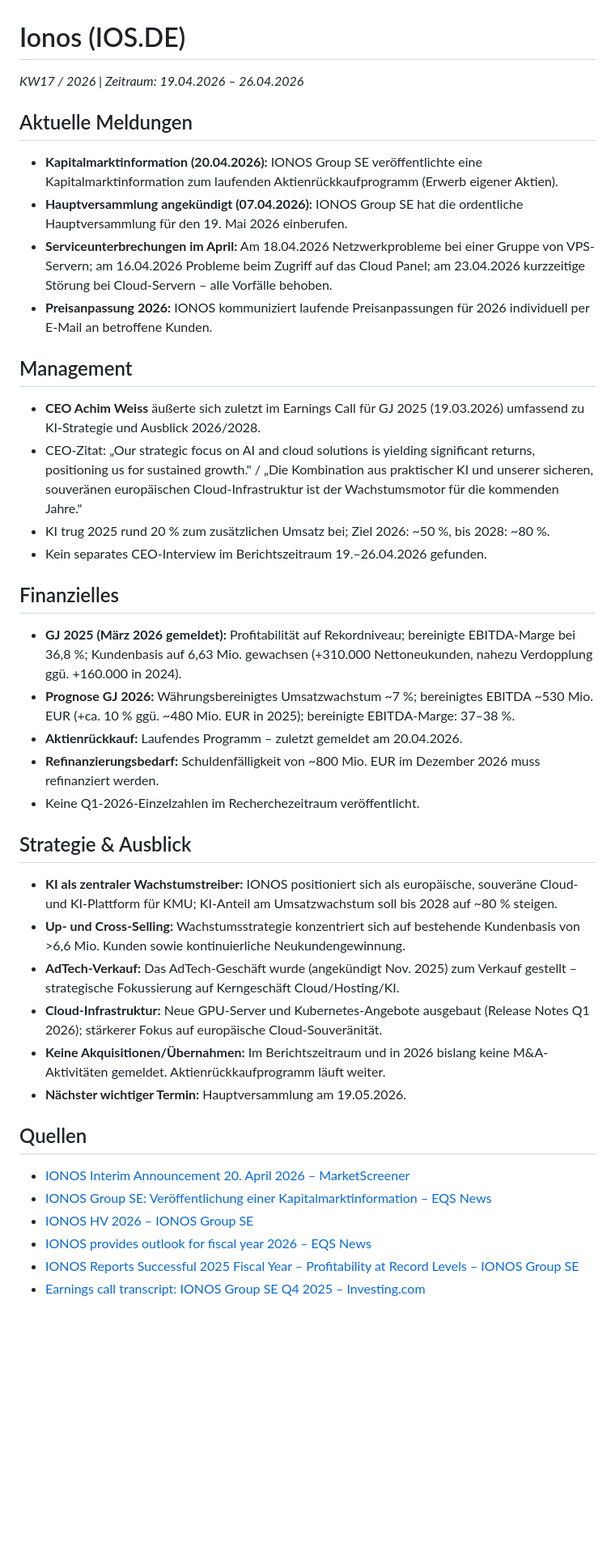
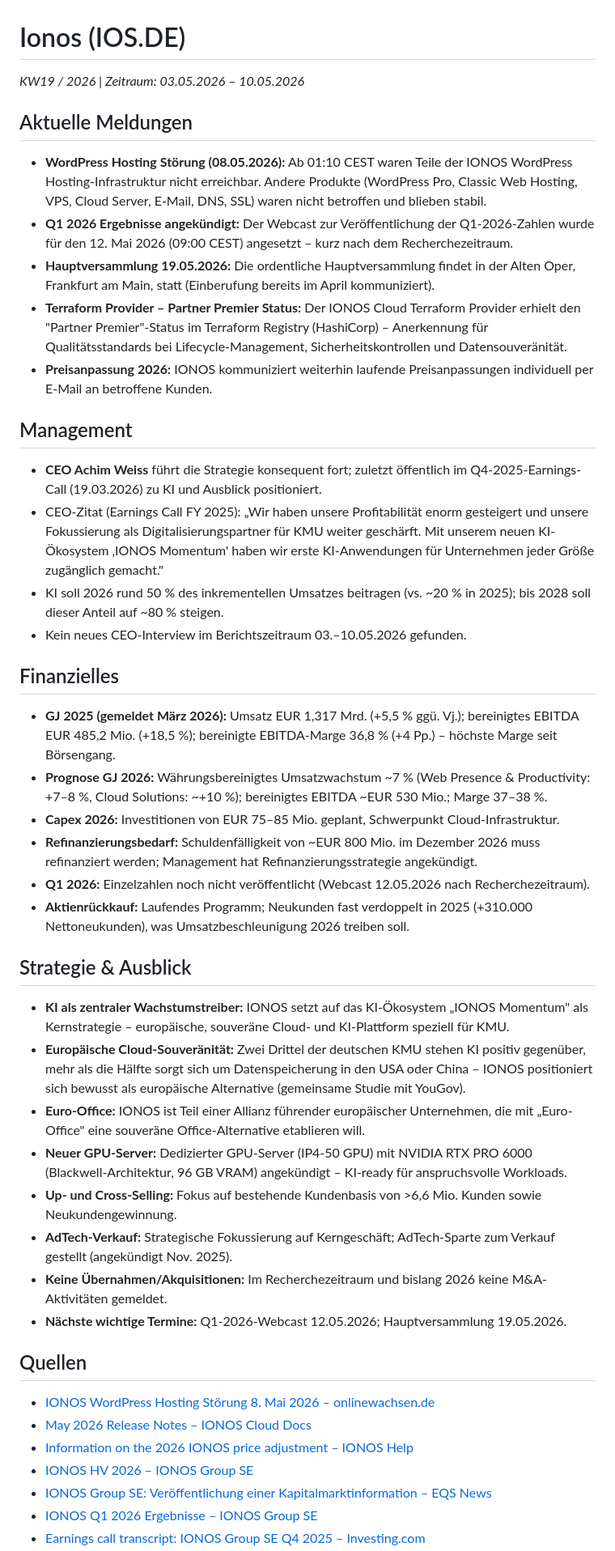
Before and after one commit to LennartH86/investor-information, a Markdown page: results/13_ionos.md, the part around one of its changes. Shown at 81% size. Drawn GitHub-style; blank space fills up the shorter version.

Commit message:
Ionos: Recherche KW19-2026

```diff
--- a/results/13_ionos.md
+++ b/results/13_ionos.md
@@ -1,37 +1,42 @@
 # Ionos (IOS.DE)
-_KW17 / 2026 | Zeitraum: 19.04.2026 – 26.04.2026_
+_KW19 / 2026 | Zeitraum: 03.05.2026 – 10.05.2026_
 
 ## Aktuelle Meldungen
-- **Kapitalmarktinformation (20.04.2026):** IONOS Group SE veröffentlichte eine Kapitalmarktinformation zum laufenden Aktienrückkaufprogramm (Erwerb eigener Aktien).
-- **Hauptversammlung angekündigt (07.04.2026):** IONOS Group SE hat die ordentliche Hauptversammlung für den 19. Mai 2026 einberufen.
-- **Serviceunterbrechungen im April:** Am 18.04.2026 Netzwerkprobleme bei einer Gruppe von VPS-Servern; am 16.04.2026 Probleme beim Zugriff auf das Cloud Panel; am 23.04.2026 kurzzeitige Störung bei Cloud-Servern – alle Vorfälle behoben.
-- **Preisanpassung 2026:** IONOS kommuniziert laufende Preisanpassungen für 2026 individuell per E-Mail an betroffene Kunden.
+- **WordPress Hosting Störung (08.05.2026):** Ab 01:10 CEST waren Teile der IONOS WordPress Hosting-Infrastruktur nicht erreichbar. Andere Produkte (WordPress Pro, Classic Web Hosting, VPS, Cloud Server, E-Mail, DNS, SSL) waren nicht betroffen und blieben stabil.
+- **Q1 2026 Ergebnisse angekündigt:** Der Webcast zur Veröffentlichung der Q1-2026-Zahlen wurde für den 12. Mai 2026 (09:00 CEST) angesetzt – kurz nach dem Recherchezeitraum.
+- **Hauptversammlung 19.05.2026:** Die ordentliche Hauptversammlung findet in der Alten Oper, Frankfurt am Main, statt (Einberufung bereits im April kommuniziert).
+- **Terraform Provider – Partner Premier Status:** Der IONOS Cloud Terraform Provider erhielt den "Partner Premier"-Status im Terraform Registry (HashiCorp) – Anerkennung für Qualitätsstandards bei Lifecycle-Management, Sicherheitskontrollen und Datensouveränität.
+- **Preisanpassung 2026:** IONOS kommuniziert weiterhin laufende Preisanpassungen individuell per E-Mail an betroffene Kunden.
 
 ## Management
-- **CEO Achim Weiss** äußerte sich zuletzt im Earnings Call für GJ 2025 (19.03.2026) umfassend zu KI-Strategie und Ausblick 2026/2028.
-- CEO-Zitat: „Our strategic focus on AI and cloud solutions is yielding significant returns, positioning us for sustained growth." / „Die Kombination aus praktischer KI und unserer sicheren, souveränen europäischen Cloud-Infrastruktur ist der Wachstumsmotor für die kommenden Jahre."
-- KI trug 2025 rund 20 % zum zusätzlichen Umsatz bei; Ziel 2026: ~50 %, bis 2028: ~80 %.
-- Kein separates CEO-Interview im Berichtszeitraum 19.–26.04.2026 gefunden.
+- **CEO Achim Weiss** führt die Strategie konsequent fort; zuletzt öffentlich im Q4-2025-Earnings-Call (19.03.2026) zu KI und Ausblick positioniert.
+- CEO-Zitat (Earnings Call FY 2025): „Wir haben unsere Profitabilität enorm gesteigert und unsere Fokussierung als Digitalisierungspartner für KMU weiter geschärft. Mit unserem neuen KI-Ökosystem ‚IONOS Momentum' haben wir erste KI-Anwendungen für Unternehmen jeder Größe zugänglich gemacht."
+- KI soll 2026 rund 50 % des inkrementellen Umsatzes beitragen (vs. ~20 % in 2025); bis 2028 soll dieser Anteil auf ~80 % steigen.
+- Kein neues CEO-Interview im Berichtszeitraum 03.–10.05.2026 gefunden.
 
 ## Finanzielles
-- **GJ 2025 (März 2026 gemeldet):** Profitabilität auf Rekordniveau; bereinigte EBITDA-Marge bei 36,8 %; Kundenbasis auf 6,63 Mio. gewachsen (+310.000 Nettoneukunden, nahezu Verdopplung ggü. +160.000 in 2024).
-- **Prognose GJ 2026:** Währungsbereinigtes Umsatzwachstum ~7 %; bereinigtes EBITDA ~530 Mio. EUR (+ca. 10 % ggü. ~480 Mio. EUR in 2025); bereinigte EBITDA-Marge: 37–38 %.
-- **Aktienrückkauf:** Laufendes Programm – zuletzt gemeldet am 20.04.2026.
-- **Refinanzierungsbedarf:** Schuldenfälligkeit von ~800 Mio. EUR im Dezember 2026 muss refinanziert werden.
-- Keine Q1-2026-Einzelzahlen im Recherchezeitraum veröffentlicht.
+- **GJ 2025 (gemeldet März 2026):** Umsatz EUR 1,317 Mrd. (+5,5 % ggü. Vj.); bereinigtes EBITDA EUR 485,2 Mio. (+18,5 %); bereinigte EBITDA-Marge 36,8 % (+4 Pp.) – höchste Marge seit Börsengang.
+- **Prognose GJ 2026:** Währungsbereinigtes Umsatzwachstum ~7 % (Web Presence & Productivity: +7–8 %, Cloud Solutions: ~+10 %); bereinigtes EBITDA ~EUR 530 Mio.; Marge 37–38 %.
+- **Capex 2026:** Investitionen von EUR 75–85 Mio. geplant, Schwerpunkt Cloud-Infrastruktur.
+- **Refinanzierungsbedarf:** Schuldenfälligkeit von ~EUR 800 Mio. im Dezember 2026 muss refinanziert werden; Management hat Refinanzierungsstrategie angekündigt.
+- **Q1 2026:** Einzelzahlen noch nicht veröffentlicht (Webcast 12.05.2026 nach Recherchezeitraum).
+- **Aktienrückkauf:** Laufendes Programm; Neukunden fast verdoppelt in 2025 (+310.000 Nettoneukunden), was Umsatzbeschleunigung 2026 treiben soll.
 
 ## Strategie & Ausblick
-- **KI als zentraler Wachstumstreiber:** IONOS positioniert sich als europäische, souveräne Cloud- und KI-Plattform für KMU; KI-Anteil am Umsatzwachstum soll bis 2028 auf ~80 % steigen.
-- **Up- und Cross-Selling:** Wachstumsstrategie konzentriert sich auf bestehende Kundenbasis von >6,6 Mio. Kunden sowie kontinuierliche Neukundengewinnung.
-- **AdTech-Verkauf:** Das AdTech-Geschäft wurde (angekündigt Nov. 2025) zum Verkauf gestellt – strategische Fokussierung auf Kerngeschäft Cloud/Hosting/KI.
-- **Cloud-Infrastruktur:** Neue GPU-Server und Kubernetes-Angebote ausgebaut (Release Notes Q1 2026); stärkerer Fokus auf europäische Cloud-Souveränität.
-- **Keine Akquisitionen/Übernahmen:** Im Berichtszeitraum und in 2026 bislang keine M&A-Aktivitäten gemeldet. Aktienrückkaufprogramm läuft weiter.
-- **Nächster wichtiger Termin:** Hauptversammlung am 19.05.2026.
+- **KI als zentraler Wachstumstreiber:** IONOS setzt auf das KI-Ökosystem „IONOS Momentum" als Kernstrategie – europäische, souveräne Cloud- und KI-Plattform speziell für KMU.
+- **Europäische Cloud-Souveränität:** Zwei Drittel der deutschen KMU stehen KI positiv gegenüber, mehr als die Hälfte sorgt sich um Datenspeicherung in den USA oder China – IONOS positioniert sich bewusst als europäische Alternative (gemeinsame Studie mit YouGov).
+- **Euro-Office:** IONOS ist Teil einer Allianz führender europäischer Unternehmen, die mit „Euro-Office" eine souveräne Office-Alternative etablieren will.
+- **Neuer GPU-Server:** Dedizierter GPU-Server (IP4-50 GPU) mit NVIDIA RTX PRO 6000 (Blackwell-Architektur, 96 GB VRAM) angekündigt – KI-ready für anspruchsvolle Workloads.
+- **Up- und Cross-Selling:** Fokus auf bestehende Kundenbasis von >6,6 Mio. Kunden sowie Neukundengewinnung.
+- **AdTech-Verkauf:** Strategische Fokussierung auf Kerngeschäft; AdTech-Sparte zum Verkauf gestellt (angekündigt Nov. 2025).
+- **Keine Übernahmen/Akquisitionen:** Im Recherchezeitraum und bislang 2026 keine M&A-Aktivitäten gemeldet.
+- **Nächste wichtige Termine:** Q1-2026-Webcast 12.05.2026; Hauptversammlung 19.05.2026.
 
 ## Quellen
-- [IONOS Interim Announcement 20. April 2026 – MarketScreener](https://www.marketscreener.com/news/ionos-interim-announcement-20-april-2026-ce7e50d3d188f324)
-- [IONOS Group SE: Veröffentlichung einer Kapitalmarktinformation – EQS News](https://www.eqs-news.com/news/admission-duties/ionos-group-se-veroeffentlichung-einer-kapitalmarktinformation/f51f5b81-304c-466a-a8f6-c4a5830eabde_de)
+- [IONOS WordPress Hosting Störung 8. Mai 2026 – onlinewachsen.de](https://onlinewachsen.de/news/ionos-wordpress-hosting-stoerung-8-mai-2026/)
+- [May 2026 Release Notes – IONOS Cloud Docs](https://docs.ionos.com/cloud/release-notes/may-2026)
+- [Information on the 2026 IONOS price adjustment – IONOS Help](https://www.ionos.com/help/2026/information-on-the-2026-ionos-price-adjustment/)
 - [IONOS HV 2026 – IONOS Group SE](https://www.ionos-group.com/de/investor-relations/hauptversammlung/2026.html)
-- [IONOS provides outlook for fiscal year 2026 – EQS News](https://www.eqs-news.com/news/corporate/ionos-provides-outlook-for-fiscal-year-2026-and-specifies-forecast-for-2025/532705b2-1101-40ca-8d84-9be7afbb75d7_en)
-- [IONOS Reports Successful 2025 Fiscal Year – Profitability at Record Levels – IONOS Group SE](https://www.ionos-group.com/investor-relations/publications/announcements/ionos-reports-successful-2025-fiscal-year-profitability-at-record-levels.html)
+- [IONOS Group SE: Veröffentlichung einer Kapitalmarktinformation – EQS News](https://www.eqs-news.com/news/other-capital-market-information/ionos-group-se-release-of-a-capital-market-information/9ca37fea-d330-4826-8522-c894554b7437_en)
+- [IONOS Q1 2026 Ergebnisse – IONOS Group SE](https://www.ionos-group.com/investor-relations/financial-calendar/3m.html)
 - [Earnings call transcript: IONOS Group SE Q4 2025 – Investing.com](https://www.investing.com/news/transcripts/earnings-call-transcript-ionos-group-se-reports-strong-q4-2025-growth-93CH-4569972)
```
Also changed, not shown: other parts of results/13_ionos.md (+4 -3 lines).
